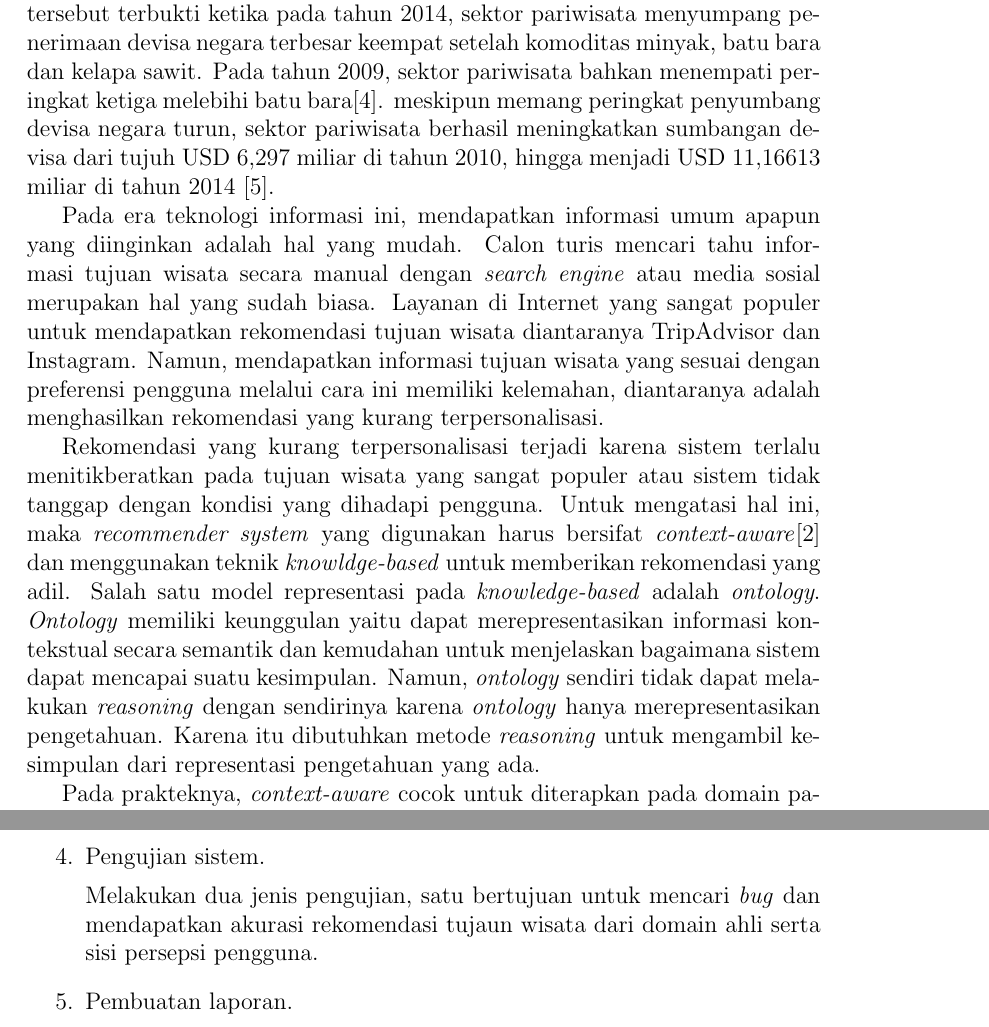
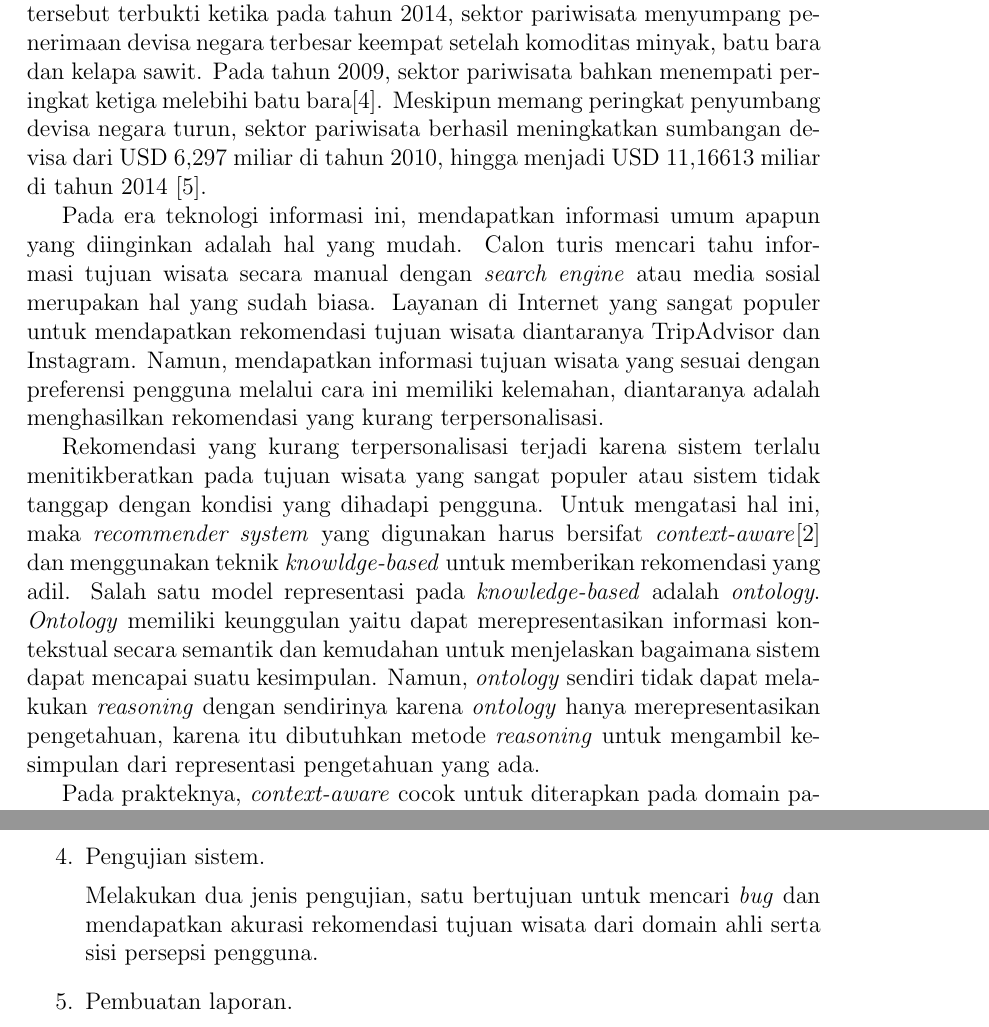
Before and after one commit to regasinaga/tugas-akhir, a LaTeX thesis (main.tex, which reads Pendahuluan.tex): two parts of pages 5 and 7 of 20, joined at a grey line, cut so that both start at the same text. Compiled offline with pdfLaTeX.

Commit message:
memperbaiki typo

```diff
--- a/Pendahuluan.tex
+++ b/Pendahuluan.tex
@@ -2,11 +2,11 @@
 \section{Latar Belakang}
 
 Pariwisata telah menjadi sektor ekonomi yang penting di Indonesia. Hal tersebut terbukti ketika pada tahun 2014, sektor pariwisata menyumpang penerimaan devisa negara terbesar
-keempat setelah komoditas minyak, batu bara dan kelapa sawit. Pada tahun 2009, sektor pariwisata bahkan menempati peringkat ketiga melebihi batu bara\cite{bps1}. meskipun memang peringkat penyumbang devisa negara turun, sektor pariwisata berhasil meningkatkan sumbangan devisa dari tujuh USD 6,297 miliar di tahun 2010, hingga menjadi USD 11,16613 miliar di tahun 2014 \cite{bps2}.
+keempat setelah komoditas minyak, batu bara dan kelapa sawit. Pada tahun 2009, sektor pariwisata bahkan menempati peringkat ketiga melebihi batu bara\cite{bps1}. Meskipun memang peringkat penyumbang devisa negara turun, sektor pariwisata berhasil meningkatkan sumbangan devisa dari USD 6,297 miliar di tahun 2010, hingga menjadi USD 11,16613 miliar di tahun 2014 \cite{bps2}.
 \par
 Pada era teknologi informasi ini, mendapatkan informasi umum apapun yang diinginkan adalah hal yang mudah. Calon turis mencari tahu informasi tujuan wisata secara manual dengan \textit{search engine} atau media sosial merupakan hal yang sudah biasa. Layanan di Internet yang sangat populer untuk mendapatkan rekomendasi tujuan wisata diantaranya TripAdvisor dan Instagram. Namun, mendapatkan informasi tujuan wisata yang sesuai dengan preferensi pengguna melalui cara ini memiliki kelemahan, diantaranya adalah menghasilkan rekomendasi yang kurang terpersonalisasi.
 \par
-Rekomendasi yang kurang terpersonalisasi terjadi karena sistem terlalu menitikberatkan pada tujuan wisata yang sangat populer atau sistem tidak tanggap dengan kondisi yang dihadapi pengguna. Untuk mengatasi hal ini, maka \textit{recommender system} yang digunakan harus bersifat \textit{context-aware}\cite{alhazbi2013} dan menggunakan teknik \textit{knowldge-based} untuk memberikan rekomendasi yang adil. Salah satu model representasi pada \textit{knowledge-based} adalah \textit{ontology}. \textit{Ontology} memiliki keunggulan yaitu dapat merepresentasikan informasi kontekstual secara semantik dan kemudahan untuk menjelaskan bagaimana sistem dapat mencapai suatu kesimpulan. Namun, \textit{ontology} sendiri tidak dapat melakukan \textit{reasoning} dengan sendirinya karena \textit{ontology} hanya merepresentasikan pengetahuan. Karena itu dibutuhkan metode \textit{reasoning} untuk mengambil kesimpulan dari representasi pengetahuan yang ada.
+Rekomendasi yang kurang terpersonalisasi terjadi karena sistem terlalu menitikberatkan pada tujuan wisata yang sangat populer atau sistem tidak tanggap dengan kondisi yang dihadapi pengguna. Untuk mengatasi hal ini, maka \textit{recommender system} yang digunakan harus bersifat \textit{context-aware}\cite{alhazbi2013} dan menggunakan teknik \textit{knowldge-based} untuk memberikan rekomendasi yang adil. Salah satu model representasi pada \textit{knowledge-based} adalah \textit{ontology}. \textit{Ontology} memiliki keunggulan yaitu dapat merepresentasikan informasi kontekstual secara semantik dan kemudahan untuk menjelaskan bagaimana sistem dapat mencapai suatu kesimpulan. Namun, \textit{ontology} sendiri tidak dapat melakukan \textit{reasoning} dengan sendirinya karena \textit{ontology} hanya merepresentasikan pengetahuan, karena itu dibutuhkan metode \textit{reasoning} untuk mengambil kesimpulan dari representasi pengetahuan yang ada.
 \par
 Pada prakteknya, \textit{context-aware} cocok untuk diterapkan pada domain pariwisata. \textit{Recommender system} yang bersifat \textit{context-aware} dapat mendukung turis yang sedang bergerak dengan memberikan rekomendasi tujuan wisata yang cocok berdasarkan keadaan lingkungan turis berada dan preferensi turis tersebut\cite{alhazbi2013}. Hal itu dapat dicapai dengan memanfaatkan lokasi pengguna, cuaca dan waktu saat itu \cite{jakkhupan2015}.
 \par
@@ -46,7 +46,7 @@ Kegiatan-kegiatan yang akan dilakukan selama proses penyusunan tugas akhir adala
 	Mengimplementasikan desain yang telah dibuat pada tahap desain sistem.
 	\item Pengujian sistem.
 	\par
-	Melakukan dua jenis pengujian, satu bertujuan untuk mencari \textit{bug} dan mendapatkan akurasi rekomendasi tujaun wisata dari domain ahli serta sisi
+	Melakukan dua jenis pengujian, satu bertujuan untuk mencari \textit{bug} dan mendapatkan akurasi rekomendasi tujuan wisata dari domain ahli serta sisi
 	persepsi pengguna.
 	\item Pembuatan laporan.
 	\par
```
Also changed, not shown: main.pdf, 2 other files.
